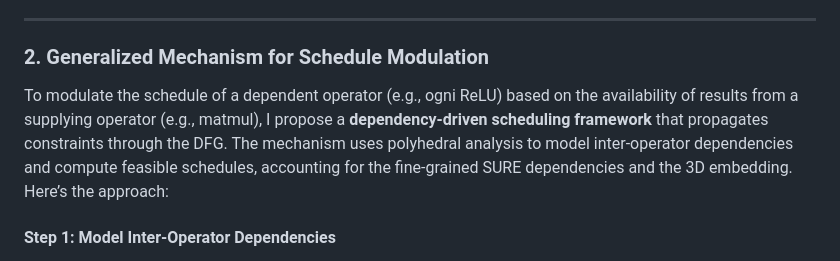
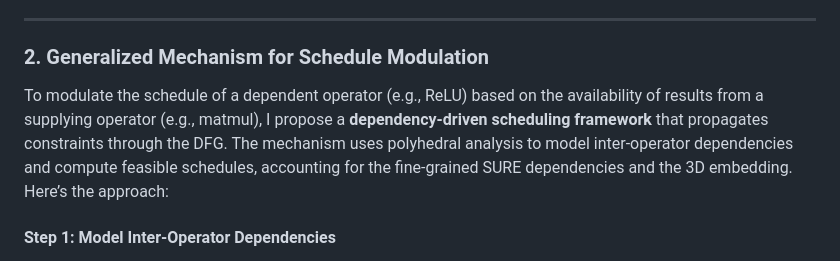
Before and after one commit to branes-ai/domain_flow, a Markdown page: docs/pipelining_schedules.md, the part around the change printed below. Drawn GitHub-style.

```diff
--- a/docs/pipelining_schedules.md
+++ b/docs/pipelining_schedules.md
@@ -50,7 +50,7 @@ Let’s formalize the problem to guide the solution:
 ---
 
 ### 2. Generalized Mechanism for Schedule Modulation
-To modulate the schedule of a dependent operator (e.g., ogni ReLU) based on the availability of results from a supplying operator (e.g., matmul), I propose a **dependency-driven scheduling framework** that propagates constraints through the DFG. The mechanism uses polyhedral analysis to model inter-operator dependencies and compute feasible schedules, accounting for the fine-grained SURE dependencies and the 3D embedding. Here’s the approach:
+To modulate the schedule of a dependent operator (e.g., ReLU) based on the availability of results from a supplying operator (e.g., matmul), I propose a **dependency-driven scheduling framework** that propagates constraints through the DFG. The mechanism uses polyhedral analysis to model inter-operator dependencies and compute feasible schedules, accounting for the fine-grained SURE dependencies and the 3D embedding. Here’s the approach:
 
 #### Step 1: Model Inter-Operator Dependencies
 - **Dependency Edges**: For each edge in the DFG (e.g., matmul → ReLU), define the data dependency at the index space level.
```
Also changed, not shown: other parts of docs/pipelining_schedules.md (+4 -2 lines).
